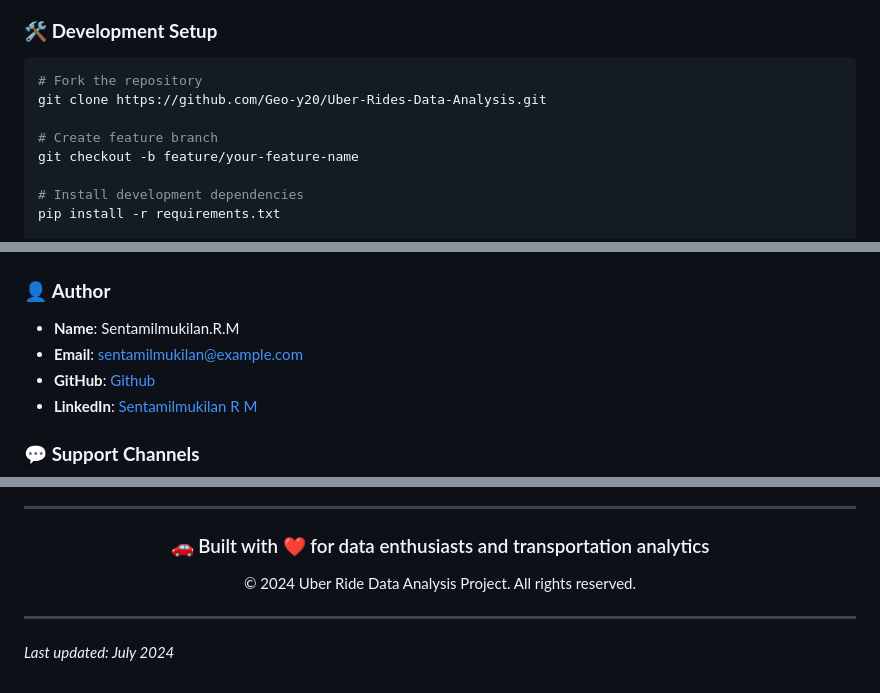
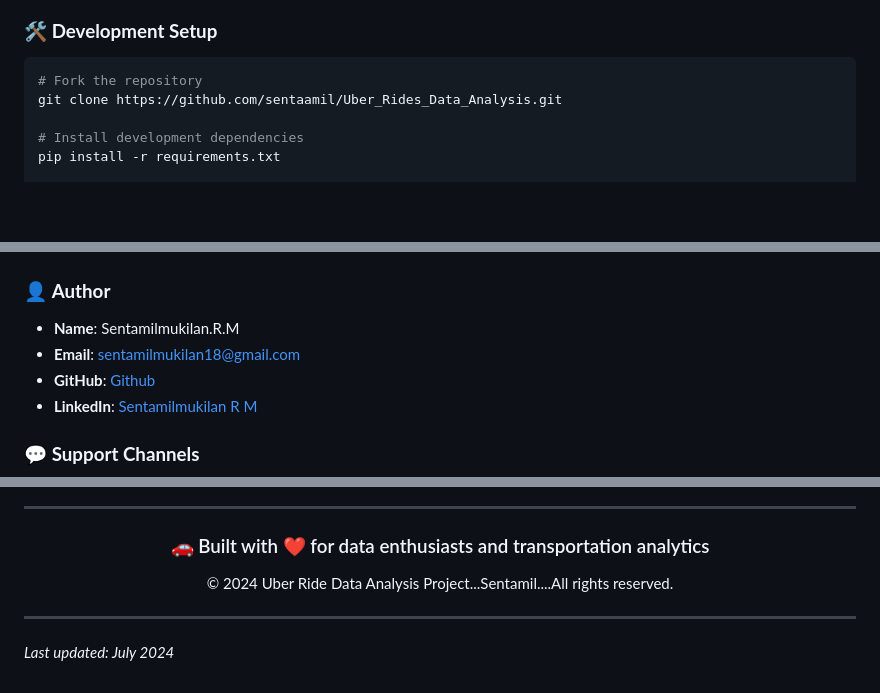
Before and after one commit to sentaamil/Uber_Rides_Data_Analysis, a Markdown page: README.md, 3 parts joined by grey strips. Drawn GitHub-style; blank space fills up the shorter version.

````diff
--- a/README.md
+++ b/README.md
@@ -410,10 +410,7 @@ pd.set_option('display.width', None)
 ### 🛠️ **Development Setup**
 ```bash
 # Fork the repository
-git clone https://github.com/Geo-y20/Uber-Rides-Data-Analysis.git
-
-# Create feature branch
-git checkout -b feature/your-feature-name
+git clone https://github.com/sentaamil/Uber_Rides_Data_Analysis.git
 
 # Install development dependencies
 pip install -r requirements.txt
@@ -484,7 +481,7 @@ copies or substantial portions of the Software.
 
 ### 👤 **Author**
 - **Name**: Sentamilmukilan.R.M
-- **Email**: sentamilmukilan@example.com
+- **Email**: sentamilmukilan18@gmail.com
 - **GitHub**: [Github](https://github.com/sentaamil/Uber_Rides_Data_Analysis/edit/main/README.md)
 - **LinkedIn**: [Sentamilmukilan R M](https://linkedin.com/in/sentamilmukilan)
 
@@ -506,7 +503,7 @@ If you found this project helpful, please consider:
 
 <div align="center">
   <h3>🚗 Built with ❤️ for data enthusiasts and transportation analytics</h3>
-  <p>© 2024 Uber Ride Data Analysis Project. All rights reserved.</p>
+  <p>© 2024 Uber Ride Data Analysis Project...Sentamil....All rights reserved.</p>
 </div>
 
 ---
````
